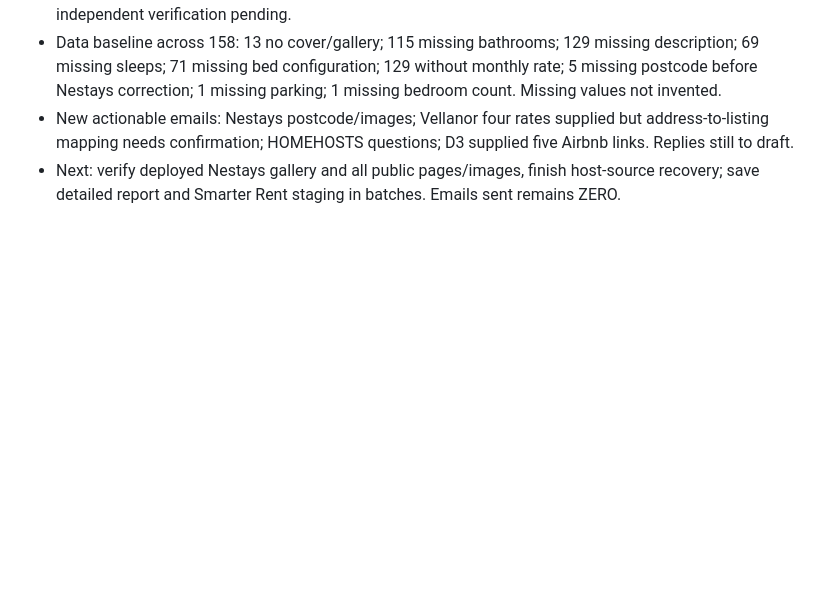
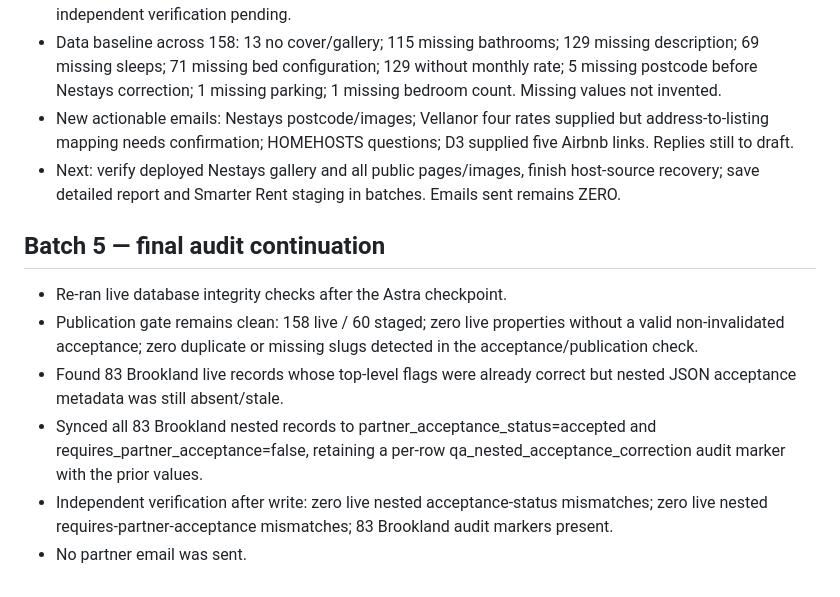
Before and after one commit to thepropertycarecouk-alt/-property-care-co-website, a Markdown page: PCCO-WEBSITE-PARTNER-QA-CHECKPOINT-2026-09-28.md, the part around the change. Rendered like a GitHub page; blank space fills up the shorter version.

Commit message:
Checkpoint final Brookland acceptance metadata sync

```diff
--- a/PCCO-WEBSITE-PARTNER-QA-CHECKPOINT-2026-09-28.md
+++ b/PCCO-WEBSITE-PARTNER-QA-CHECKPOINT-2026-09-28.md
@@ -39,3 +39,11 @@ Fresh Smarter Rent invitation externally tested successfully; correct company/cu
 - Data baseline across 158: 13 no cover/gallery; 115 missing bathrooms; 129 missing description; 69 missing sleeps; 71 missing bed configuration; 129 without monthly rate; 5 missing postcode before Nestays correction; 1 missing parking; 1 missing bedroom count. Missing values not invented.
 - New actionable emails: Nestays postcode/images; Vellanor four rates supplied but address-to-listing mapping needs confirmation; HOMEHOSTS questions; D3 supplied five Airbnb links. Replies still to draft.
 - Next: verify deployed Nestays gallery and all public pages/images, finish host-source recovery; save detailed report and Smarter Rent staging in batches. Emails sent remains ZERO.
+
+## Batch 5 — final audit continuation
+- Re-ran live database integrity checks after the Astra checkpoint.
+- Publication gate remains clean: 158 live / 60 staged; zero live properties without a valid non-invalidated acceptance; zero duplicate or missing slugs detected in the acceptance/publication check.
+- Found 83 Brookland live records whose top-level flags were already correct but nested JSON acceptance metadata was still absent/stale.
+- Synced all 83 Brookland nested records to partner_acceptance_status=accepted and requires_partner_acceptance=false, retaining a per-row qa_nested_acceptance_correction audit marker with the prior values.
+- Independent verification after write: zero live nested acceptance-status mismatches; zero live nested requires-partner-acceptance mismatches; 83 Brookland audit markers present.
+- No partner email was sent.
```
